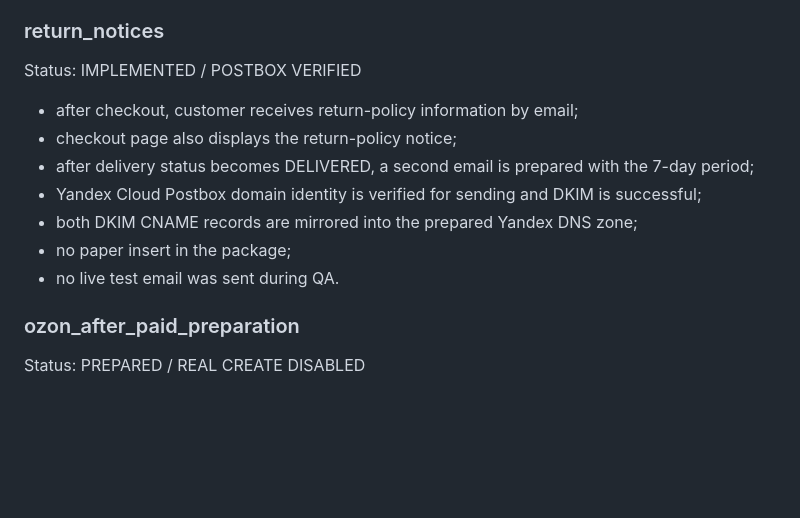
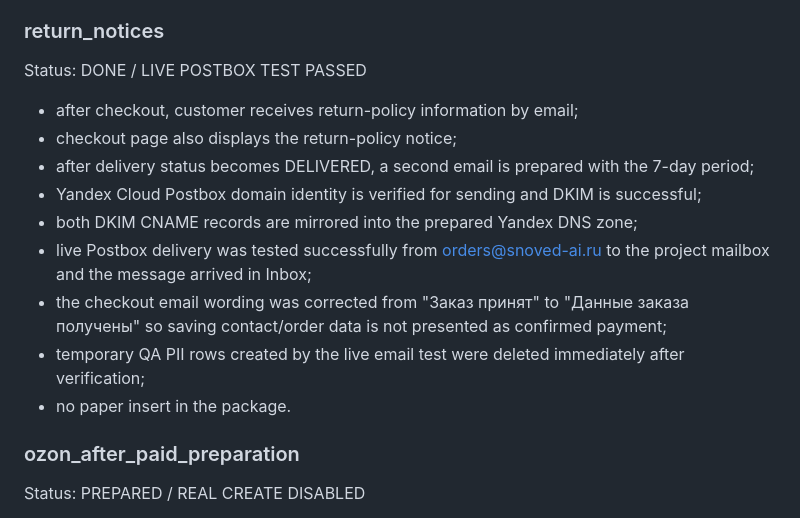
Before and after one commit to rang17031988-design/rang17031988-design.github.io, a Markdown page: PROJECT_BACKLOG.md, the part around one of its changes. Rendered like a GitHub page; blank space fills up the shorter version.

```diff
--- a/PROJECT_BACKLOG.md
+++ b/PROJECT_BACKLOG.md
@@ -71,14 +76,16 @@ Status: DONE
 - owner reviews every return individually.
 
 ### return_notices
-Status: IMPLEMENTED / POSTBOX VERIFIED
+Status: DONE / LIVE POSTBOX TEST PASSED
 - after checkout, customer receives return-policy information by email;
 - checkout page also displays the return-policy notice;
 - after delivery status becomes DELIVERED, a second email is prepared with the 7-day period;
 - Yandex Cloud Postbox domain identity is verified for sending and DKIM is successful;
 - both DKIM CNAME records are mirrored into the prepared Yandex DNS zone;
-- no paper insert in the package;
-- no live test email was sent during QA.
+- live Postbox delivery was tested successfully from orders@snoved-ai.ru to the project mailbox and the message arrived in Inbox;
+- the checkout email wording was corrected from "Заказ принят" to "Данные заказа получены" so saving contact/order data is not presented as confirmed payment;
+- temporary QA PII rows created by the live email test were deleted immediately after verification;
+- no paper insert in the package.
 
 ### ozon_after_paid_preparation
 Status: PREPARED / REAL CREATE DISABLED
```
Also changed, not shown: other parts of PROJECT_BACKLOG.md (+30 -7 lines).
